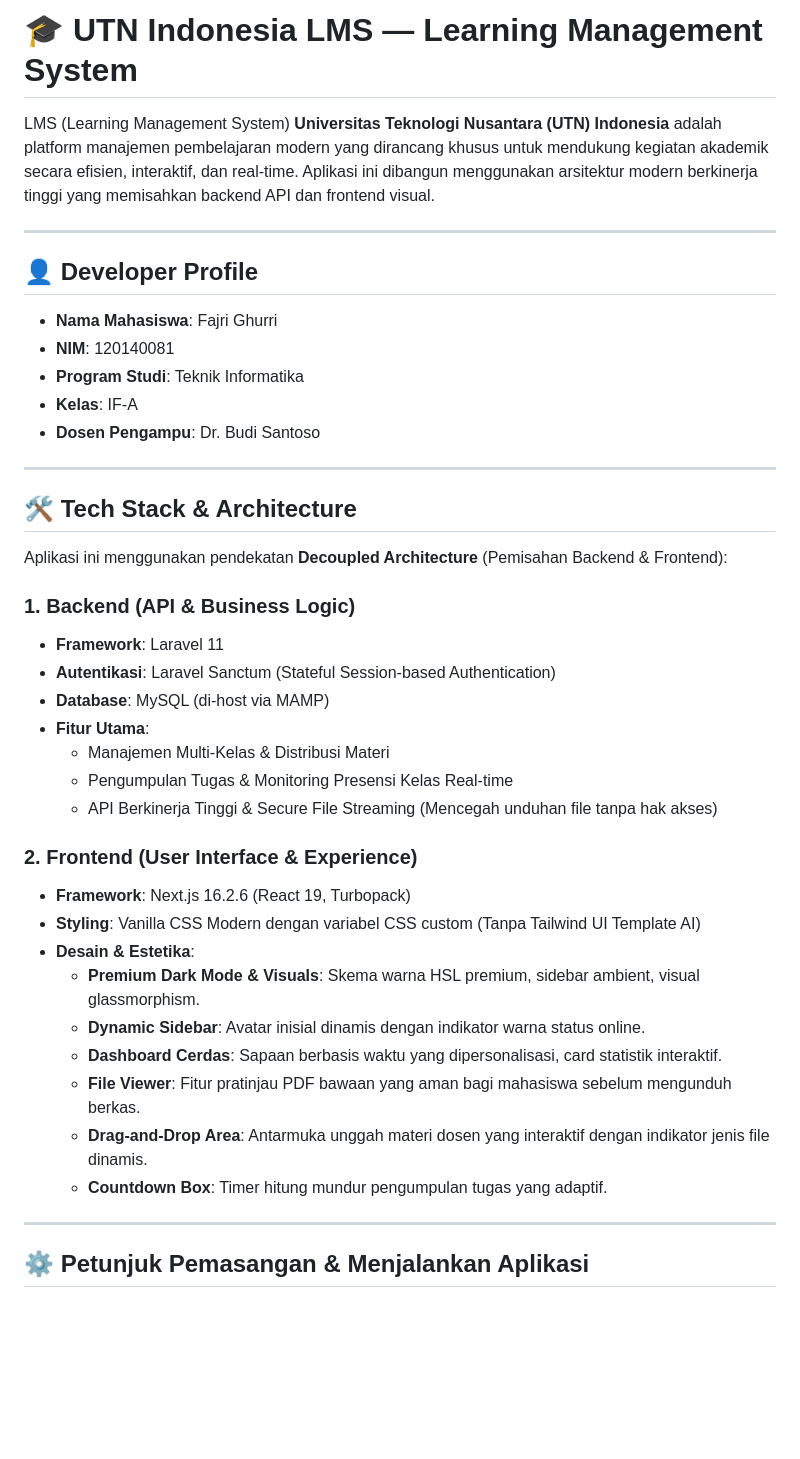
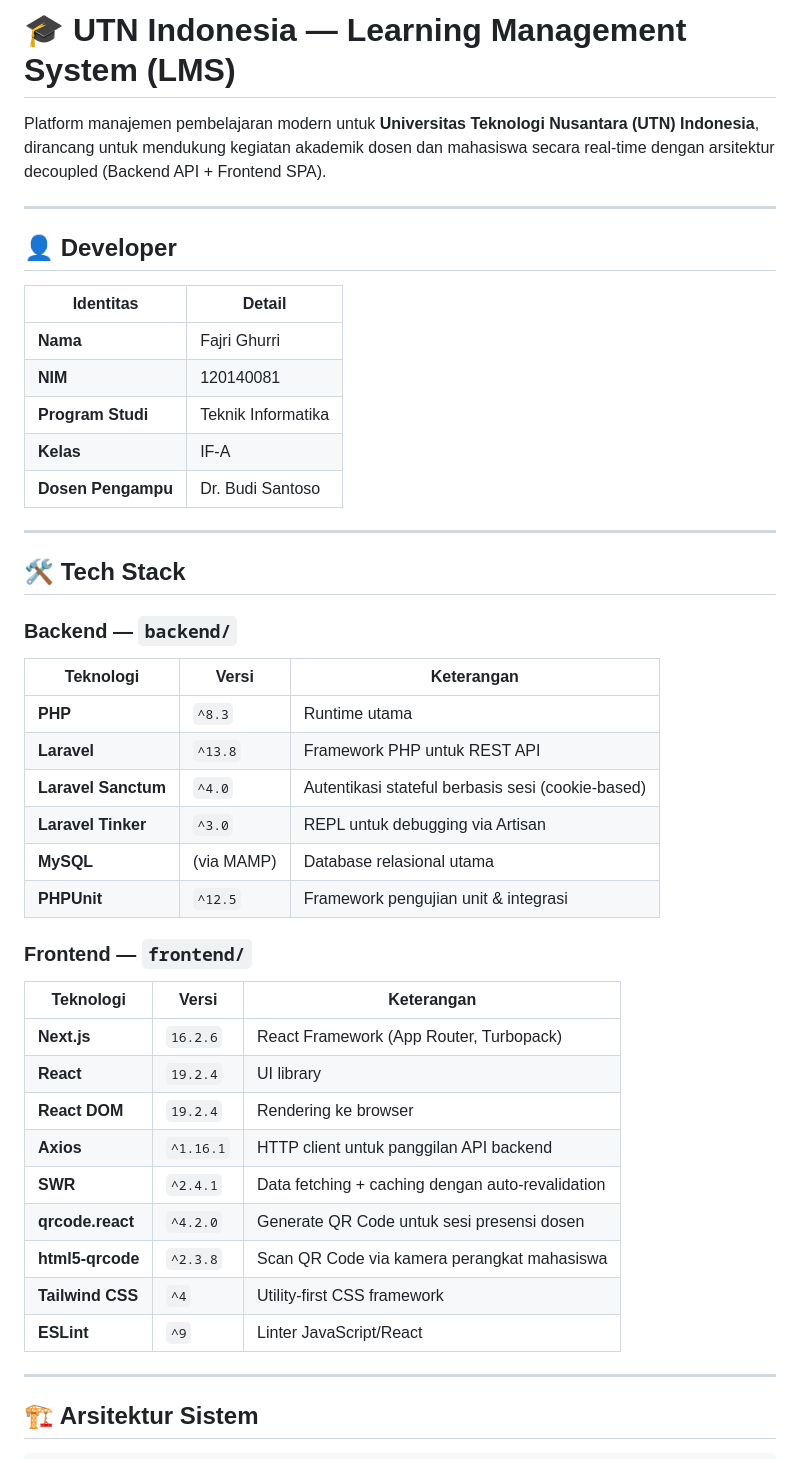
Before and after one commit to FAJRIAG/LMS, a Markdown page: README.md, the part around one of its changes. Drawn GitHub-style; blank space fills up the shorter version.

Commit message:
docs: update README with accurate tech stack (Laravel 13, Next.js 16, React 19, Tailwind 4)

```diff
--- a/README.md
+++ b/README.md
@@ -1,43 +1,49 @@
-# 🎓 UTN Indonesia LMS — Learning Management System
+# 🎓 UTN Indonesia — Learning Management System (LMS)
 
-LMS (Learning Management System) **Universitas Teknologi Nusantara (UTN) Indonesia** adalah platform manajemen pembelajaran modern yang dirancang khusus untuk mendukung kegiatan akademik secara efisien, interaktif, dan real-time. Aplikasi ini dibangun menggunakan arsitektur modern berkinerja tinggi yang memisahkan backend API dan frontend visual.
+Platform manajemen pembelajaran modern untuk **Universitas Teknologi Nusantara (UTN) Indonesia**, dirancang untuk mendukung kegiatan akademik dosen dan mahasiswa secara real-time dengan arsitektur decoupled (Backend API + Frontend SPA).
 
 ---
 
-## 👤 Developer Profile
-- **Nama Mahasiswa**: Fajri Ghurri
-- **NIM**: 120140081
-- **Program Studi**: Teknik Informatika
-- **Kelas**: IF-A
-- **Dosen Pengampu**: Dr. Budi Santoso
+## 👤 Developer
+
+| Identitas        | Detail                        |
+|------------------|-------------------------------|
+| **Nama**         | Fajri Ghurri                 |
+| **NIM**          | 120140081                    |
+| **Program Studi**| Teknik Informatika            |
+| **Kelas**        | IF-A                         |
+| **Dosen Pengampu** | Dr. Budi Santoso            |
 
 ---
 
-## 🛠️ Tech Stack & Architecture
+## 🛠️ Tech Stack
 
-Aplikasi ini menggunakan pendekatan **Decoupled Architecture** (Pemisahan Backend & Frontend):
+### Backend — `backend/`
 
-### 1. Backend (API & Business Logic)
-- **Framework**: Laravel 11
-- **Autentikasi**: Laravel Sanctum (Stateful Session-based Authentication)
-- **Database**: MySQL (di-host via MAMP)
-- **Fitur Utama**:
-  - Manajemen Multi-Kelas & Distribusi Materi
-  - Pengumpulan Tugas & Monitoring Presensi Kelas Real-time
-  - API Berkinerja Tinggi & Secure File Streaming (Mencegah unduhan file tanpa hak akses)
+| Teknologi         | Versi         | Keterangan                                         |
+|-------------------|---------------|----------------------------------------------------|
+| **PHP**           | `^8.3`        | Runtime utama                                      |
+| **Laravel**       | `^13.8`       | Framework PHP untuk REST API                       |
+| **Laravel Sanctum**| `^4.0`       | Autentikasi stateful berbasis sesi (cookie-based)  |
+| **Laravel Tinker**| `^3.0`        | REPL untuk debugging via Artisan                   |
+| **MySQL**         | (via MAMP)    | Database relasional utama                          |
+| **PHPUnit**       | `^12.5`       | Framework pengujian unit & integrasi               |
 
-### 2. Frontend (User Interface & Experience)
-- **Framework**: Next.js 16.2.6 (React 19, Turbopack)
-- **Styling**: Vanilla CSS Modern dengan variabel CSS custom (Tanpa Tailwind UI Template AI)
-- **Desain & Estetika**:
-  - **Premium Dark Mode & Visuals**: Skema warna HSL premium, sidebar ambient, visual glassmorphism.
-  - **Dynamic Sidebar**: Avatar inisial dinamis dengan indikator warna status online.
-  - **Dashboard Cerdas**: Sapaan berbasis waktu yang dipersonalisasi, card statistik interaktif.
-  - **File Viewer**: Fitur pratinjau PDF bawaan yang aman bagi mahasiswa sebelum mengunduh berkas.
-  - **Drag-and-Drop Area**: Antarmuka unggah materi dosen yang interaktif dengan indikator jenis file dinamis.
-  - **Countdown Box**: Timer hitung mundur pengumpulan tugas yang adaptif.
+### Frontend — `frontend/`
+
+| Teknologi         | Versi         | Keterangan                                          |
+|-------------------|---------------|-----------------------------------------------------|
+| **Next.js**       | `16.2.6`      | React Framework (App Router, Turbopack)             |
+| **React**         | `19.2.4`      | UI library                                          |
+| **React DOM**     | `19.2.4`      | Rendering ke browser                                |
+| **Axios**         | `^1.16.1`     | HTTP client untuk panggilan API backend             |
+| **SWR**           | `^2.4.1`      | Data fetching + caching dengan auto-revalidation    |
+| **qrcode.react**  | `^4.2.0`      | Generate QR Code untuk sesi presensi dosen          |
+| **html5-qrcode**  | `^2.3.8`      | Scan QR Code via kamera perangkat mahasiswa         |
+| **Tailwind CSS**  | `^4`          | Utility-first CSS framework                         |
+| **ESLint**        | `^9`          | Linter JavaScript/React                             |
 
 ---
 
-## ⚙️ Petunjuk Pemasangan & Menjalankan Aplikasi
+## 🏗️ Arsitektur Sistem
 
```
Also changed, not shown: other parts of README.md (+120 -65 lines).
